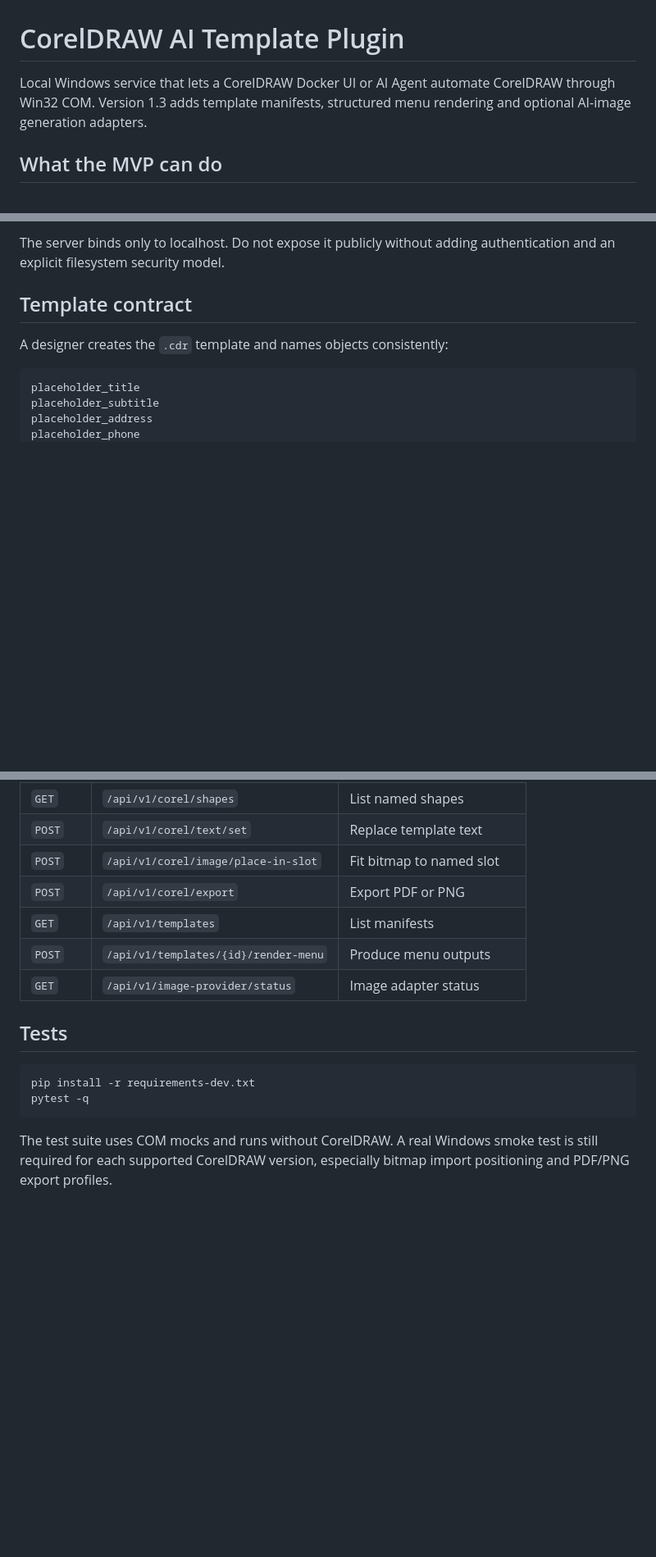
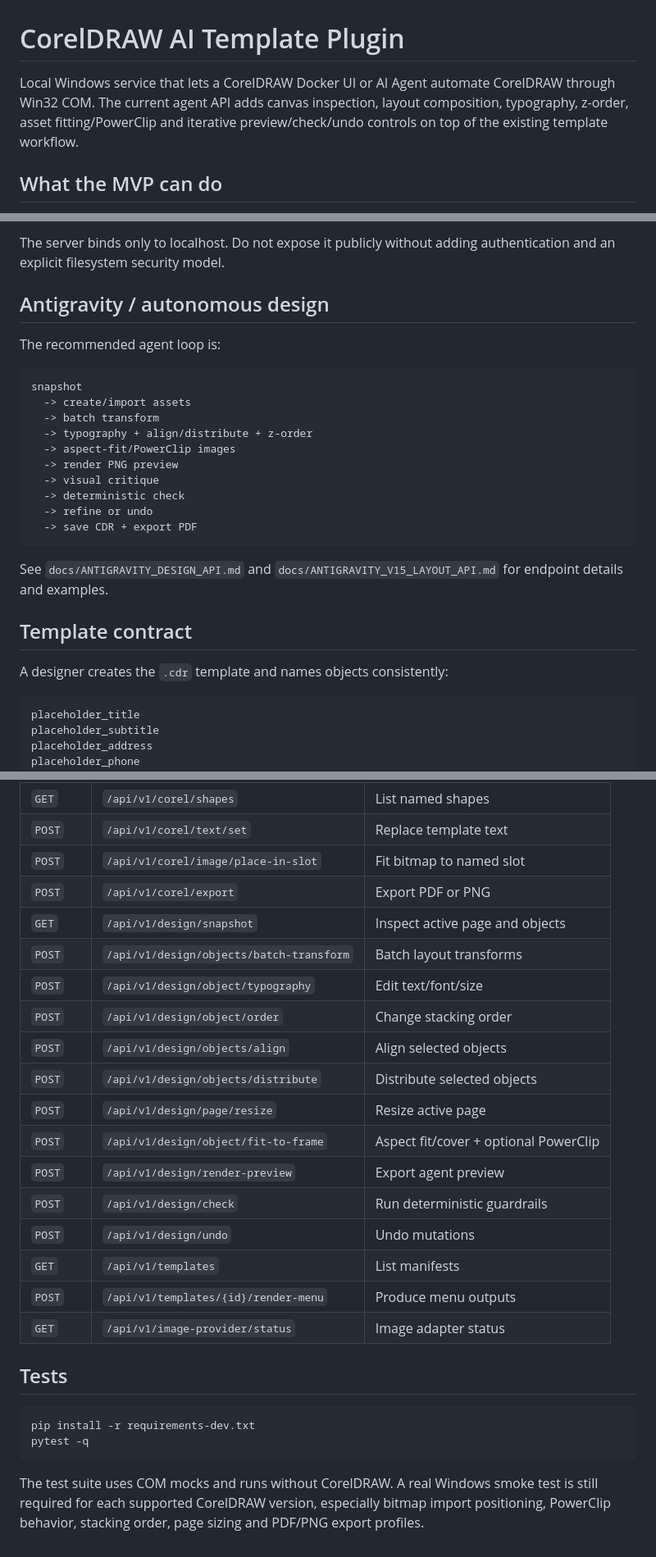
Before and after one commit to LongTG-VN/coreldraw-ai-plugin, a Markdown page: README.md, 3 parts joined by grey strips. Shown at 82% size. Rendered like a GitHub page; blank space fills up the shorter version.

Commit message:
docs: mention Antigravity layout controls

````diff
--- a/README.md
+++ b/README.md
@@ -1,8 +1,9 @@
 # CorelDRAW AI Template Plugin
 
 Local Windows service that lets a CorelDRAW Docker UI or AI Agent automate
-CorelDRAW through Win32 COM. Version 1.3 adds template manifests, structured
-menu rendering and optional AI-image generation adapters.
+CorelDRAW through Win32 COM. The current agent API adds canvas inspection,
+layout composition, typography, z-order, asset fitting/PowerClip and iterative
+preview/check/undo controls on top of the existing template workflow.
 
 ## What the MVP can do
 
@@ -66,6 +70,26 @@ Open CorelDRAW before rendering a job.
 
 The server binds only to localhost. Do not expose it publicly without adding
 authentication and an explicit filesystem security model.
+
+## Antigravity / autonomous design
+
+The recommended agent loop is:
+
+```text
+snapshot
+  -> create/import assets
+  -> batch transform
+  -> typography + align/distribute + z-order
+  -> aspect-fit/PowerClip images
+  -> render PNG preview
+  -> visual critique
+  -> deterministic check
+  -> refine or undo
+  -> save CDR + export PDF
+```
+
+See `docs/ANTIGRAVITY_DESIGN_API.md` and
+`docs/ANTIGRAVITY_V15_LAYOUT_API.md` for endpoint details and examples.
 
 ## Template contract
 
@@ -190,6 +214,17 @@ HTML Docker requires an `AppUI.xslt` matching the exact CorelDRAW version; see
 | `POST` | `/api/v1/corel/text/set` | Replace template text |
 | `POST` | `/api/v1/corel/image/place-in-slot` | Fit bitmap to named slot |
 | `POST` | `/api/v1/corel/export` | Export PDF or PNG |
+| `GET` | `/api/v1/design/snapshot` | Inspect active page and objects |
+| `POST` | `/api/v1/design/objects/batch-transform` | Batch layout transforms |
+| `POST` | `/api/v1/design/object/typography` | Edit text/font/size |
+| `POST` | `/api/v1/design/object/order` | Change stacking order |
+| `POST` | `/api/v1/design/objects/align` | Align selected objects |
+| `POST` | `/api/v1/design/objects/distribute` | Distribute selected objects |
+| `POST` | `/api/v1/design/page/resize` | Resize active page |
+| `POST` | `/api/v1/design/object/fit-to-frame` | Aspect fit/cover + optional PowerClip |
+| `POST` | `/api/v1/design/render-preview` | Export agent preview |
+| `POST` | `/api/v1/design/check` | Run deterministic guardrails |
+| `POST` | `/api/v1/design/undo` | Undo mutations |
 | `GET` | `/api/v1/templates` | List manifests |
 | `POST` | `/api/v1/templates/{id}/render-menu` | Produce menu outputs |
 | `GET` | `/api/v1/image-provider/status` | Image adapter status |
@@ -203,4 +238,5 @@ pytest -q
 
 The test suite uses COM mocks and runs without CorelDRAW. A real Windows smoke
 test is still required for each supported CorelDRAW version, especially bitmap
-import positioning and PDF/PNG export profiles.
+import positioning, PowerClip behavior, stacking order, page sizing and PDF/PNG
+export profiles.
````
Also changed, not shown: other parts of README.md (+8 -5 lines).
